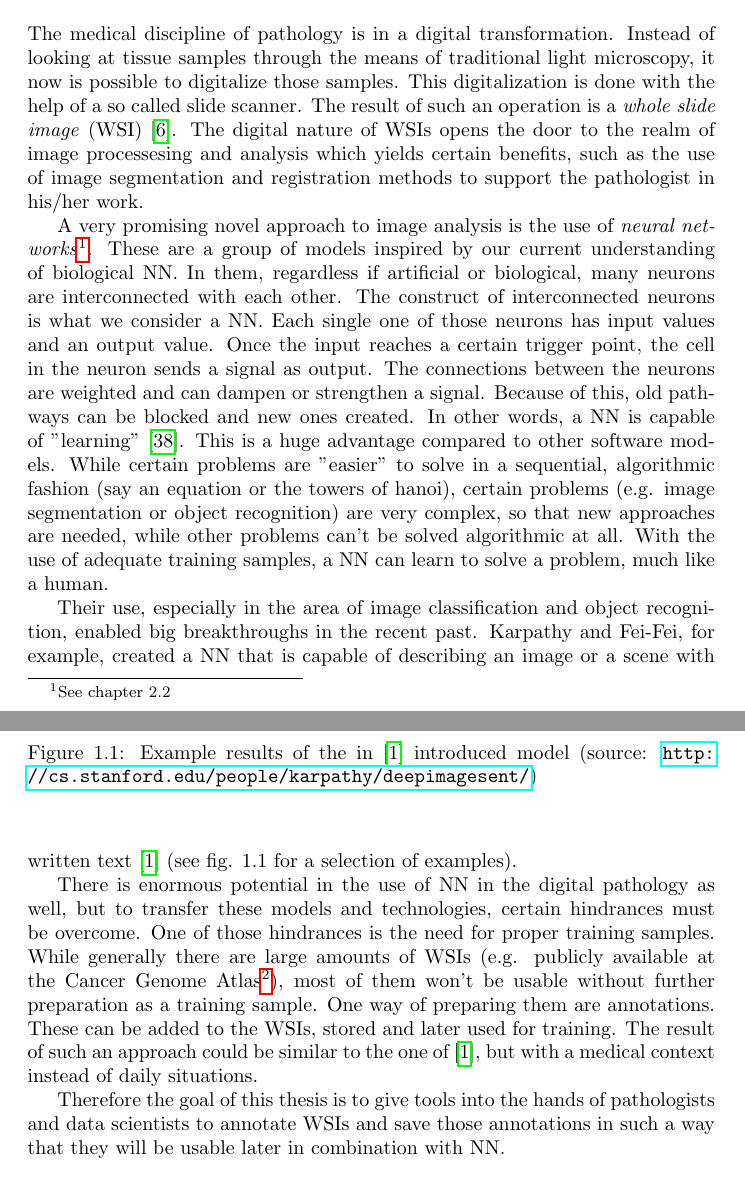
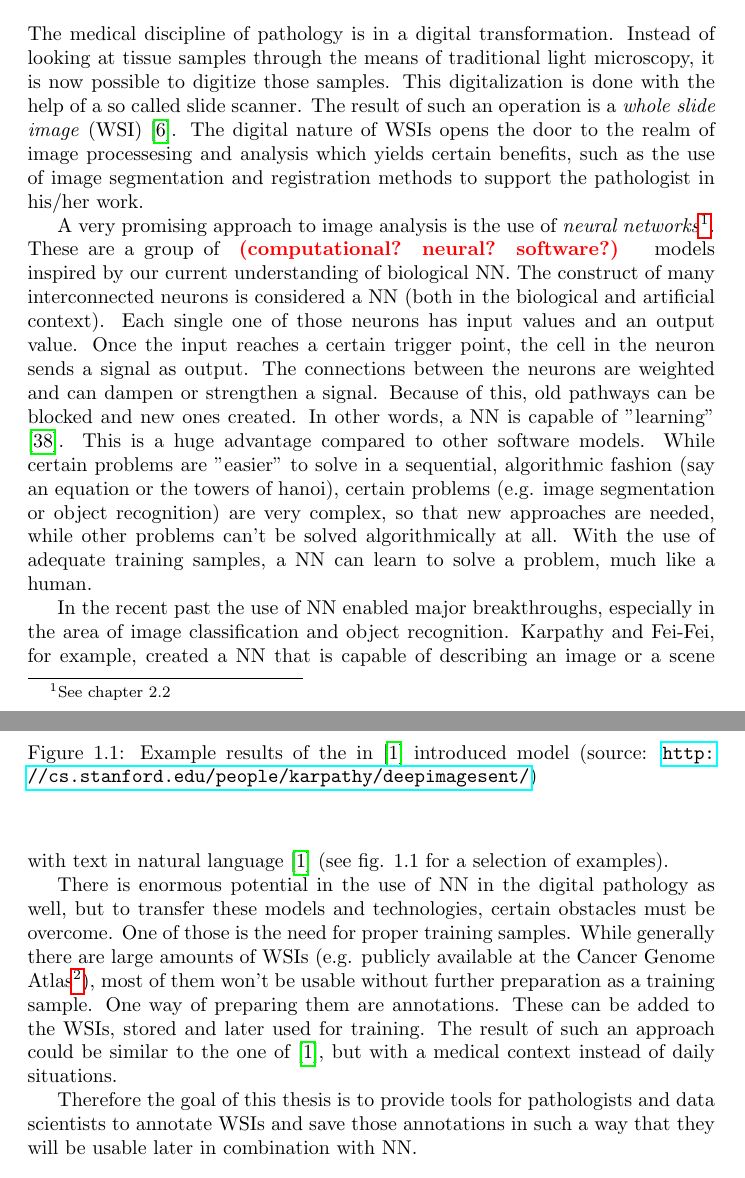
Before and after one commit to SasNaw/Thesis, a LaTeX thesis (document.tex, which reads tex/chap1.tex): two parts of pages 6 and 7 of 60, joined at a grey line, cut so that both start at the same text. Compiled offline with pdfLaTeX.

Commit message:
added comments for motivation

```diff
--- a/tex/chap1.tex
+++ b/tex/chap1.tex
@@ -1,9 +1,9 @@
 \chapter{Introduction}
 
 \section{Motivation}
-The medical discipline of pathology is in a digital transformation. Instead of looking at tissue samples through the means of traditional light microscopy, it now is possible to digitalize those samples. This digitalization is done with the help of a so called slide scanner. The result of such an operation is a \emph{whole slide image} (WSI)\nmc{WSI}{Whole Slide Image}\cite{Cornish13}. The digital nature of WSIs opens the door to the realm of image processesing and analysis which yields certain benefits, such as the use of image segmentation and registration methods to support the pathologist in his/her work.
+The medical discipline of pathology is in a digital transformation. Instead of looking at tissue samples through the means of traditional light microscopy, it is now possible to digitize those samples. This digitalization is done with the help of a so called slide scanner. The result of such an operation is a \emph{whole slide image} (WSI)\nmc{WSI}{Whole Slide Image}\cite{Cornish13}. The digital nature of WSIs opens the door to the realm of image processesing and analysis which yields certain benefits, such as the use of image segmentation and registration methods to support the pathologist in his/her work.
 
-A very promising novel approach to image analysis is the use of \emph{neural networks}\footnote{See chapter 2.2}\nmc{NN}{Neural Network}. These are a group of models inspired by our current understanding of biological NN. In them, regardless if artificial or biological, many neurons are interconnected with each other. The construct of interconnected neurons is what we consider a NN. Each single one of those neurons has input values and an output value. Once the input reaches a certain trigger point, the cell in the neuron sends a signal as output. The connections between the neurons are weighted and can dampen or strengthen a signal. Because of this, old pathways can be blocked and new ones created. In other words, a NN is capable of "learning"\cite{Kriesel07}. This is a huge advantage compared to other software models. While certain problems are "easier" to solve in a sequential, algorithmic fashion (say an equation or the towers of hanoi), certain problems (e.g. image segmentation or object recognition) are very complex, so that new approaches are needed, while other problems can't be solved algorithmic at all. With the use of adequate training samples, a NN can learn to solve a problem, much like a human.
+A very promising approach to image analysis is the use of \emph{neural networks}\footnote{See chapter 2.2}\nmc{NN}{Neural Network}. These are a group of \review{(computational? neural? software?)} models inspired by our current understanding of biological NN. The construct of many interconnected neurons is considered a NN (both in the biological and artificial context). Each single one of those neurons has input values and an output value. Once the input reaches a certain trigger point, the cell in the neuron sends a signal as output. The connections between the neurons are weighted and can dampen or strengthen a signal. Because of this, old pathways can be blocked and new ones created. In other words, a NN is capable of "learning"\cite{Kriesel07}. This is a huge advantage compared to other software models. While certain problems are "easier" to solve in a sequential, algorithmic fashion (say an equation or the towers of hanoi), certain problems (e.g. image segmentation or object recognition) are very complex, so that new approaches are needed, while other problems can't be solved algorithmically at all. With the use of adequate training samples, a NN can learn to solve a problem, much like a human.
 
 \begin{figure}[ht]
 	\begin{center}
@@ -13,11 +13,11 @@ A very promising novel approach to image analysis is the use of \emph{neural net
 	\end{center}
 \end{figure}
 
-Their use, especially in the area of image classification and object recognition, enabled big breakthroughs in the recent past. Karpathy and Fei-Fei, for example, created a NN that is capable of describing an image or a scene with written text\cite{Karpathy15} (see fig. 1.1 for a selection of examples).
+In the recent past the use of NN enabled major breakthroughs, especially in the area of image classification and object recognition. Karpathy and Fei-Fei, for example, created a NN that is capable of describing an image or a scene with text in natural language \cite{Karpathy15} (see fig. 1.1 for a selection of examples).
 
-There is enormous potential in the use of NN in the digital pathology as well, but to transfer these models and technologies, certain hindrances must be overcome. One of those hindrances is the need for proper training samples. While generally there are large amounts of WSIs (e.g. publicly available at the Cancer Genome Atlas\footnote{\url{https://gdc-portal.nci.nih.gov/}}), most of them won't be usable without further preparation as a training sample. One way of preparing them are annotations. These can be added to the WSIs, stored and later used for training. The result of such an approach could be similar to the one of \cite{Karpathy15}, but with a medical context instead of daily situations.
+There is enormous potential in the use of NN in the digital pathology as well, but to transfer these models and technologies, certain obstacles must be overcome. One of those is the need for proper training samples. While generally there are large amounts of WSIs (e.g. publicly available at the Cancer Genome Atlas\footnote{\url{https://gdc-portal.nci.nih.gov/}}), most of them won't be usable without further preparation as a training sample. One way of preparing them are annotations. These can be added to the WSIs, stored and later used for training. The result of such an approach could be similar to the one of \cite{Karpathy15}, but with a medical context instead of daily situations.
 
-Therefore the goal of this thesis is to give tools into the hands of pathologists and data scientists to annotate WSIs and save those annotations in such a way that they will be usable later in combination with NN.
+Therefore the goal of this thesis is to provide tools for pathologists and data scientists to annotate WSIs and save those annotations in such a way that they will be usable later in combination with NN.
 
 
 \section{Research Objective}
```
